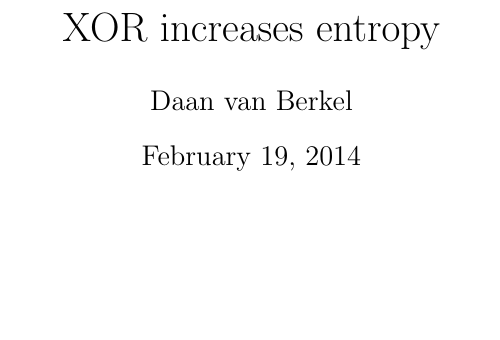
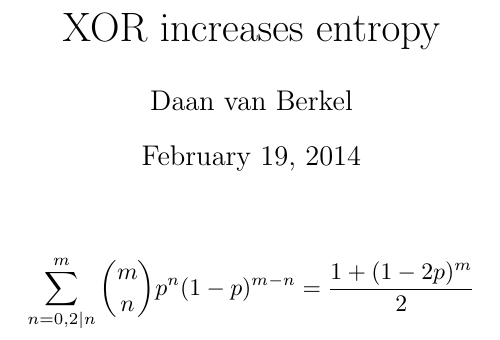
Before and after one commit to dvberkel/xor, a LaTeX document (xor.tex): part of the page, cut so that both start at the same text, the shorter picture padded with empty space. Compiled offline with pdfLaTeX.

Commit message:
layout key lemma

```diff
--- a/xor.tex
+++ b/xor.tex
@@ -3,6 +3,11 @@
 \title{XOR increases entropy}
 \author{Daan van Berkel}
 
+\usepackage{amsmath}
+
 \begin{document}
   \maketitle
+  \[
+    \sum_{n=0,2|n}^{m}{\binom{m}{n}p^{n}(1-p)^{m-n}} = \frac{1+(1-2p)^{m}}{2}
+  \]
 \end{document}
```
